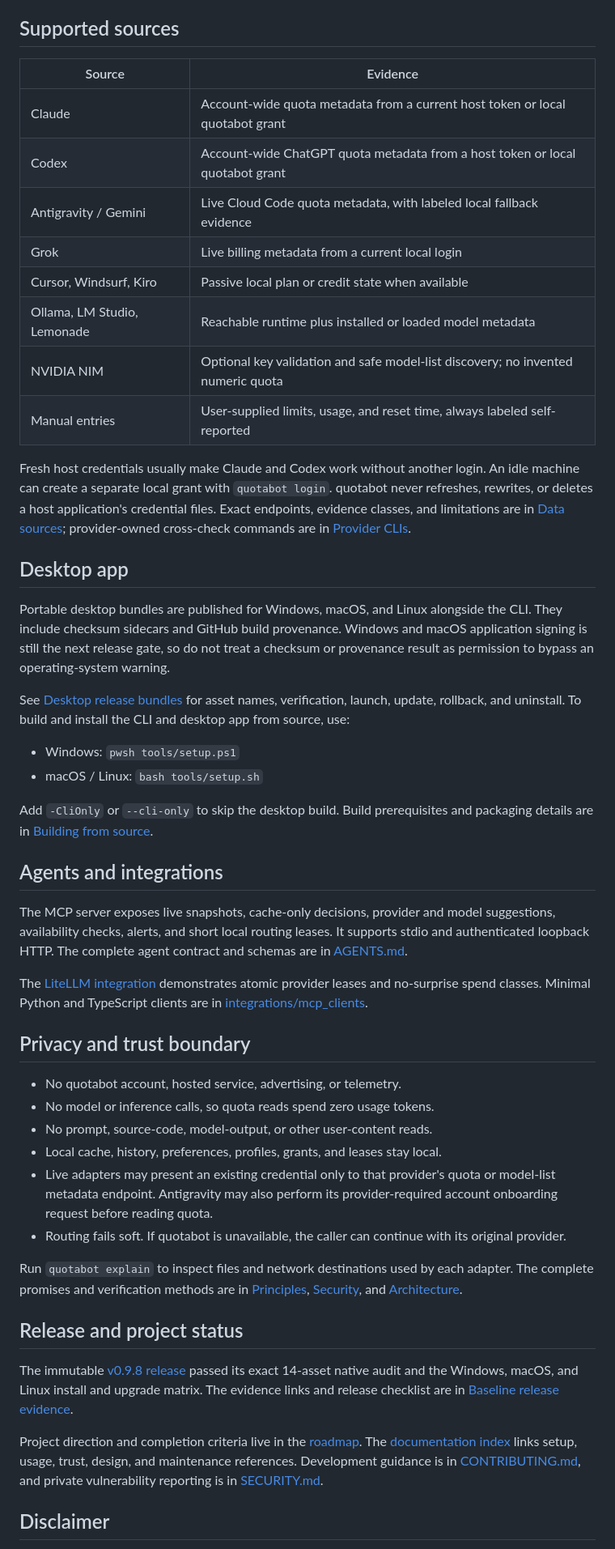
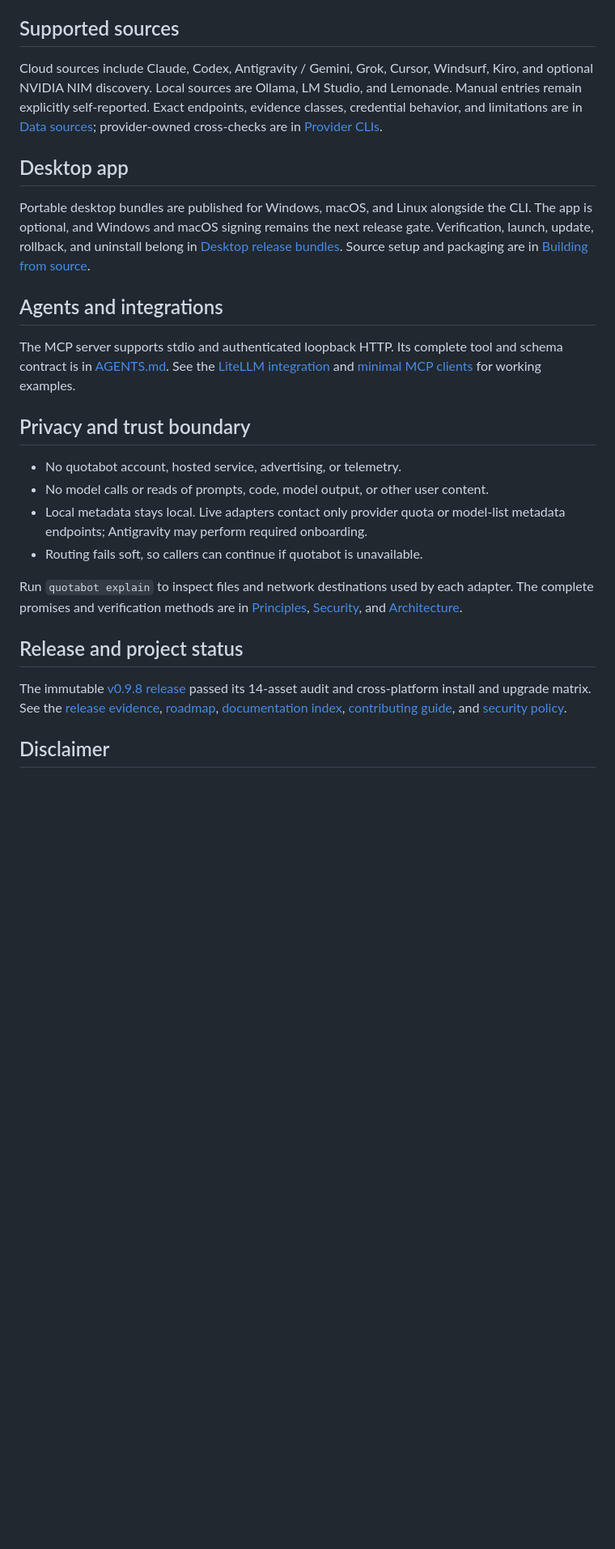
Before and after one commit to blisspixel/quotabot, a Markdown page: README.md, the part around the change printed below. Shown: that part at 81% size. GitHub-like rendering; blank space fills up the shorter version.

Commit message:
Polish README demos and narrow layout

```diff
--- a/README.md
+++ b/README.md
@@ -73,64 +85,35 @@ filters, alerts, analytics, drift recovery, routing receipts, and every command.
 
 ## Supported sources
 
-| Source | Evidence |
-|---|---|
-| Claude | Account-wide quota metadata from a current host token or local quotabot grant |
-| Codex | Account-wide ChatGPT quota metadata from a host token or local quotabot grant |
-| Antigravity / Gemini | Live Cloud Code quota metadata, with labeled local fallback evidence |
-| Grok | Live billing metadata from a current local login |
-| Cursor, Windsurf, Kiro | Passive local plan or credit state when available |
-| Ollama, LM Studio, Lemonade | Reachable runtime plus installed or loaded model metadata |
-| NVIDIA NIM | Optional key validation and safe model-list discovery; no invented numeric quota |
-| Manual entries | User-supplied limits, usage, and reset time, always labeled self-reported |
-
-Fresh host credentials usually make Claude and Codex work without another
-login. An idle machine can create a separate local grant with `quotabot login`.
-quotabot never refreshes, rewrites, or deletes a host application's credential
-files. Exact endpoints, evidence classes, and limitations are in
-[Data sources](docs/DATA_SOURCES.md); provider-owned cross-check commands are in
+Cloud sources include Claude, Codex, Antigravity / Gemini, Grok, Cursor,
+Windsurf, Kiro, and optional NVIDIA NIM discovery. Local sources are Ollama, LM
+Studio, and Lemonade. Manual entries remain explicitly self-reported. Exact
+endpoints, evidence classes, credential behavior, and limitations are in
+[Data sources](docs/DATA_SOURCES.md); provider-owned cross-checks are in
 [Provider CLIs](docs/PROVIDER_CLIS.md).
 
 ## Desktop app
 
 Portable desktop bundles are published for Windows, macOS, and Linux alongside
-the CLI. They include checksum sidecars and GitHub build provenance. Windows and
-macOS application signing is still the next release gate, so do not treat a
-checksum or provenance result as permission to bypass an operating-system
-warning.
-
-See [Desktop release bundles](docs/DESKTOP-DISTRIBUTION.md) for asset names,
-verification, launch, update, rollback, and uninstall. To build and install the
-CLI and desktop app from source, use:
-
-- Windows: `pwsh tools/setup.ps1`
-- macOS / Linux: `bash tools/setup.sh`
-
-Add `-CliOnly` or `--cli-only` to skip the desktop build. Build prerequisites
-and packaging details are in [Building from source](docs/BUILDING.md).
+the CLI. The app is optional, and Windows and macOS signing remains the next
+release gate. Verification, launch, update, rollback, and uninstall belong in
+[Desktop release bundles](docs/DESKTOP-DISTRIBUTION.md). Source setup and
+packaging are in [Building from source](docs/BUILDING.md).
 
 ## Agents and integrations
 
-The MCP server exposes live snapshots, cache-only decisions, provider and model
-suggestions, availability checks, alerts, and short local routing leases. It
-supports stdio and authenticated loopback HTTP. The complete agent contract and
-schemas are in [AGENTS.md](AGENTS.md).
-
-The [LiteLLM integration](integrations/litellm/) demonstrates atomic provider
-leases and no-surprise spend classes. Minimal Python and TypeScript clients are
-in [integrations/mcp_clients](integrations/mcp_clients/).
+The MCP server supports stdio and authenticated loopback HTTP. Its complete
+tool and schema contract is in [AGENTS.md](AGENTS.md). See the
+[LiteLLM integration](integrations/litellm/) and
+[minimal MCP clients](integrations/mcp_clients/) for working examples.
 
 ## Privacy and trust boundary
 
 - No quotabot account, hosted service, advertising, or telemetry.
-- No model or inference calls, so quota reads spend zero usage tokens.
-- No prompt, source-code, model-output, or other user-content reads.
-- Local cache, history, preferences, profiles, grants, and leases stay local.
-- Live adapters may present an existing credential only to that provider's
-  quota or model-list metadata endpoint. Antigravity may also perform its
-  provider-required account onboarding request before reading quota.
-- Routing fails soft. If quotabot is unavailable, the caller can continue with
-  its original provider.
+- No model calls or reads of prompts, code, model output, or other user content.
+- Local metadata stays local. Live adapters contact only provider quota or
+  model-list metadata endpoints; Antigravity may perform required onboarding.
+- Routing fails soft, so callers can continue if quotabot is unavailable.
 
 Run `quotabot explain` to inspect files and network destinations used by each
 adapter. The complete promises and verification methods are in
@@ -140,15 +123,10 @@ adapter. The complete promises and verification methods are in
 ## Release and project status
 
 The immutable [v0.9.8 release](https://github.com/blisspixel/quotabot/releases/tag/v0.9.8)
-passed its exact 14-asset native audit and the Windows, macOS, and Linux install
-and upgrade matrix. The evidence links and release checklist are in
-[Baseline release evidence](docs/BUILDING.md#baseline-release-evidence).
-
-Project direction and completion criteria live in the [roadmap](ROADMAP.md).
-The [documentation index](docs/README.md) links setup, usage, trust, design, and
-maintenance references. Development guidance is in
-[CONTRIBUTING.md](CONTRIBUTING.md), and private vulnerability reporting is in
-[SECURITY.md](SECURITY.md).
+passed its 14-asset audit and cross-platform install and upgrade matrix. See the
+[release evidence](docs/BUILDING.md#baseline-release-evidence),
+[roadmap](ROADMAP.md), [documentation index](docs/README.md),
+[contributing guide](CONTRIBUTING.md), and [security policy](SECURITY.md).
 
 ## Disclaimer
 
```
Also changed, not shown: other parts of README.md (+16 -11 lines), CHANGELOG.md (+8 -0 lines), docs/quotabot-demo.gif, docs/screenshot-analytics.png, docs/screenshot-widget.png, 4 other files.
